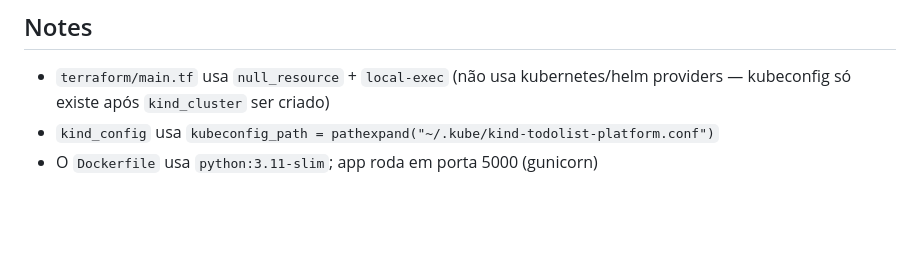
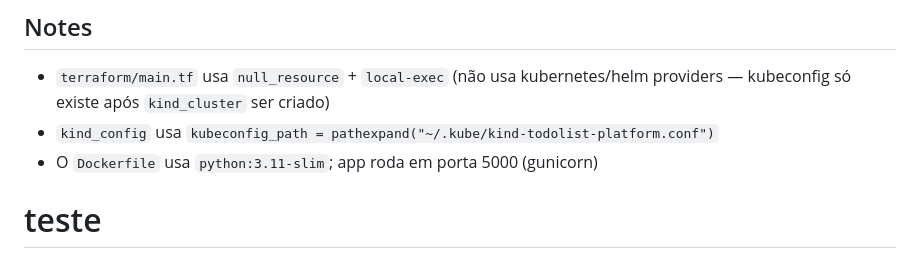
Before and after one commit to nikolastsdev/platform-engineer, a Markdown page: README.md, the part around the change. Rendered like a GitHub page; blank space fills up the shorter version.

```diff
--- a/README.md
+++ b/README.md
@@ -91,3 +91,4 @@ http://localhost    # app (via ingress-nginx)
 - `terraform/main.tf` usa `null_resource` + `local-exec` (não usa kubernetes/helm providers — kubeconfig só existe após `kind_cluster` ser criado)
 - `kind_config` usa `kubeconfig_path = pathexpand("~/.kube/kind-todolist-platform.conf")`
 - O `Dockerfile` usa `python:3.11-slim`; app roda em porta 5000 (gunicorn)
+# teste
```
